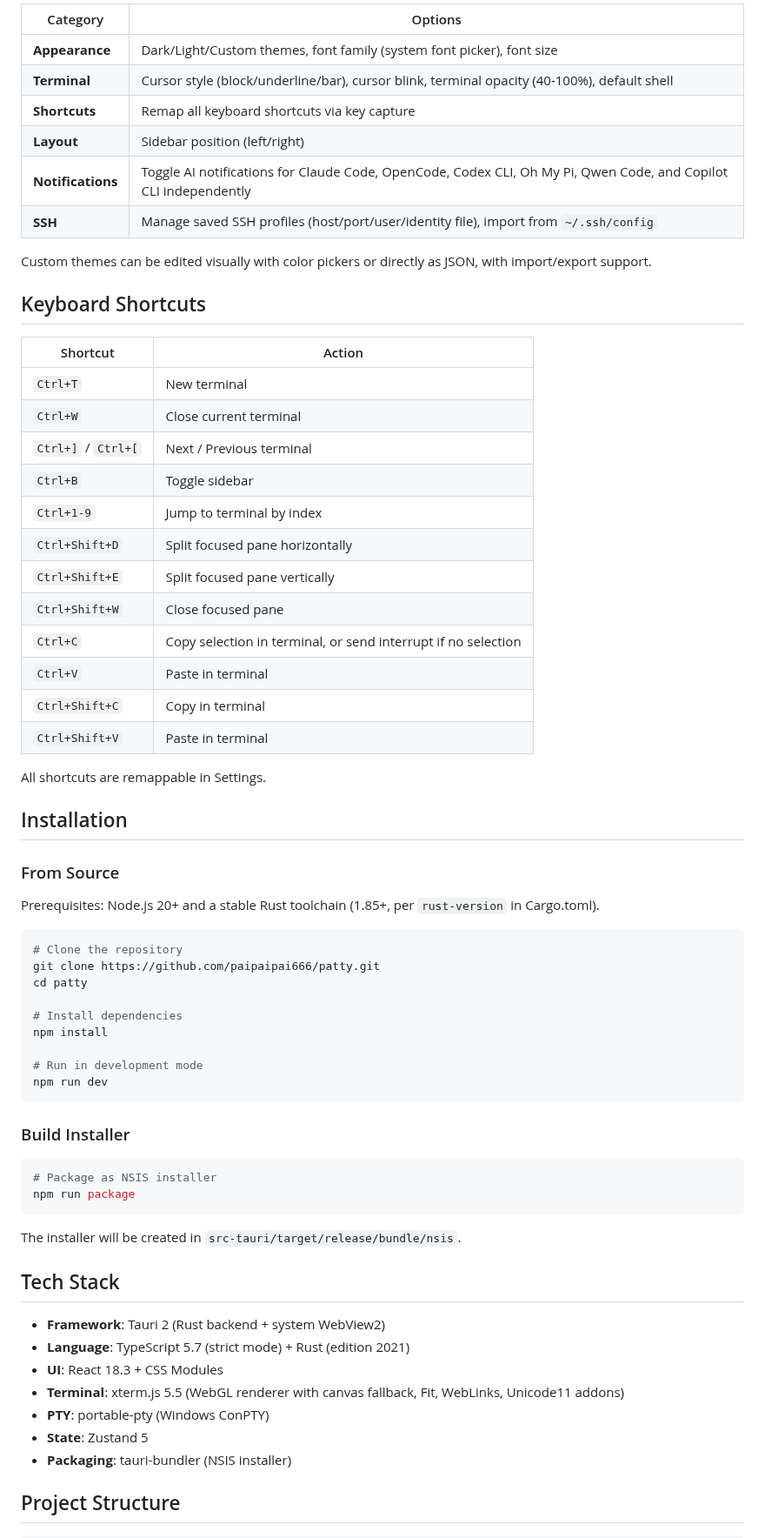
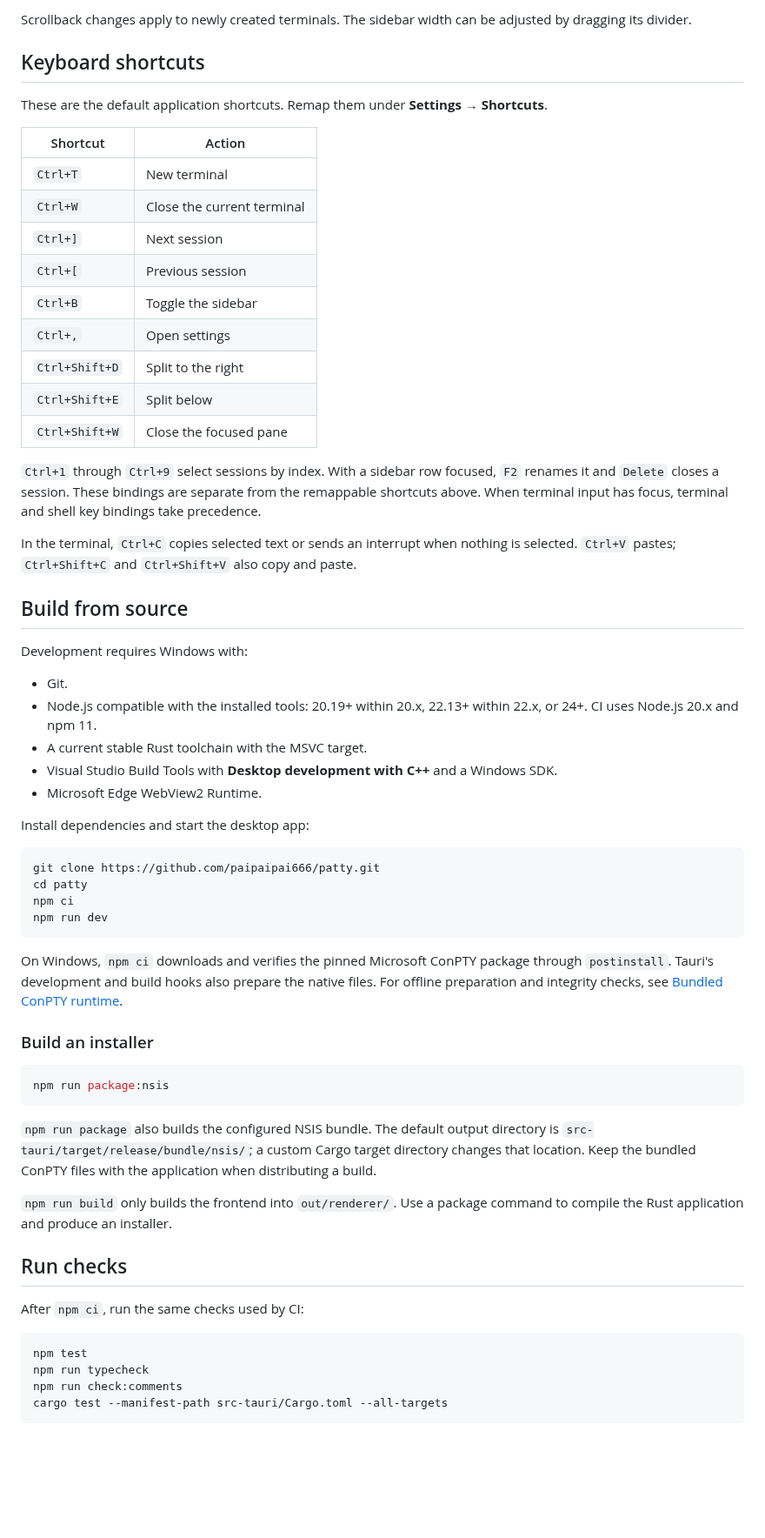
Before and after one commit to paipaipai666/patty, a Markdown page: README.md, the part around one of its changes. Shown at 87% size. GitHub-like rendering; blank space fills up the shorter version.

````diff
--- a/README.md
+++ b/README.md
@@ -95,71 +101,64 @@ The settings modal covers 6 categories:
 
-| Category | Options |
-|----------|---------|
-| **Appearance** | Dark/Light/Custom themes, font family (system font picker), font size |
-| **Terminal** | Cursor style (block/underline/bar), cursor blink, terminal opacity (40-100%), default shell |
-| **Shortcuts** | Remap all keyboard shortcuts via key capture |
-| **Layout** | Sidebar position (left/right) |
-| **Notifications** | Toggle AI notifications for Claude Code, OpenCode, Codex CLI, Oh My Pi, Qwen Code, and Copilot CLI independently |
-| **SSH** | Manage saved SSH profiles (host/port/user/identity file), import from `~/.ssh/config` |
+Scrollback changes apply to newly created terminals. The sidebar width can be adjusted by dragging its divider.
 
-Custom themes can be edited visually with color pickers or directly as JSON, with import/export support.
+## Keyboard shortcuts
 
-## Keyboard Shortcuts
+These are the default application shortcuts. Remap them under **Settings → Shortcuts**.
 
 | Shortcut | Action |
-|----------|--------|
+| --- | --- |
 | `Ctrl+T` | New terminal |
-| `Ctrl+W` | Close current terminal |
-| `Ctrl+]` / `Ctrl+[` | Next / Previous terminal |
-| `Ctrl+B` | Toggle sidebar |
-| `Ctrl+1-9` | Jump to terminal by index |
-| `Ctrl+Shift+D` | Split focused pane horizontally |
-| `Ctrl+Shift+E` | Split focused pane vertically |
-| `Ctrl+Shift+W` | Close focused pane |
-| `Ctrl+C` | Copy selection in terminal, or send interrupt if no selection |
-| `Ctrl+V` | Paste in terminal |
-| `Ctrl+Shift+C` | Copy in terminal |
-| `Ctrl+Shift+V` | Paste in terminal |
+| `Ctrl+W` | Close the current terminal |
+| `Ctrl+]` | Next session |
+| `Ctrl+[` | Previous session |
+| `Ctrl+B` | Toggle the sidebar |
+| `Ctrl+,` | Open settings |
+| `Ctrl+Shift+D` | Split to the right |
+| `Ctrl+Shift+E` | Split below |
+| `Ctrl+Shift+W` | Close the focused pane |
 
-All shortcuts are remappable in Settings.
+`Ctrl+1` through `Ctrl+9` select sessions by index. With a sidebar row focused, `F2` renames it and `Delete` closes a session. These bindings are separate from the remappable shortcuts above. When terminal input has focus, terminal and shell key bindings take precedence.
 
-## Installation
+In the terminal, `Ctrl+C` copies selected text or sends an interrupt when nothing is selected. `Ctrl+V` pastes; `Ctrl+Shift+C` and `Ctrl+Shift+V` also copy and paste.
 
-### From Source
+## Build from source
 
-Prerequisites: Node.js 20+ and a stable Rust toolchain (1.85+, per `rust-version` in Cargo.toml).
+Development requires Windows with:
 
-```bash
-# Clone the repository
+- Git.
+- Node.js compatible with the installed tools: 20.19+ within 20.x, 22.13+ within 22.x, or 24+. CI uses Node.js 20.x and npm 11.
+- A current stable Rust toolchain with the MSVC target.
+- Visual Studio Build Tools with **Desktop development with C++** and a Windows SDK.
+- Microsoft Edge WebView2 Runtime.
+
+Install dependencies and start the desktop app:
+
+```powershell
 git clone https://github.com/paipaipai666/patty.git
 cd patty
-
-# Install dependencies
-npm install
-
-# Run in development mode
+npm ci
 npm run dev
 ```
 
-### Build Installer
+On Windows, `npm ci` downloads and verifies the pinned Microsoft ConPTY package through `postinstall`. Tauri's development and build hooks also prepare the native files. For offline preparation and integrity checks, see [Bundled ConPTY runtime](resources/conpty.md).
 
-```bash
-# Package as NSIS installer
-npm run package
+### Build an installer
+
+```powershell
+npm run package:nsis
 ```
 
-The installer will be created in `src-tauri/target/release/bundle/nsis`.
+`npm run package` also builds the configured NSIS bundle. The default output directory is `src-tauri/target/release/bundle/nsis/`; a custom Cargo target directory changes that location. Keep the bundled ConPTY files with the application when distributing a build.
 
-## Tech Stack
+`npm run build` only builds the frontend into `out/renderer/`. Use a package command to compile the Rust application and produce an installer.
 
-- **Framework**: Tauri 2 (Rust backend + system WebView2)
-- **Language**: TypeScript 5.7 (strict mode) + Rust (edition 2021)
-- **UI**: React 18.3 + CSS Modules
-- **Terminal**: xterm.js 5.5 (WebGL renderer with canvas fallback, Fit, WebLinks, Unicode11 addons)
-- **PTY**: portable-pty (Windows ConPTY)
-- **State**: Zustand 5
-- **Packaging**: tauri-bundler (NSIS installer)
+## Run checks
 
-## Project Structure
+After `npm ci`, run the same checks used by CI:
 
+```powershell
+npm test
+npm run typecheck
+npm run check:comments
+cargo test --manifest-path src-tauri/Cargo.toml --all-targets
 ```
````
Also changed, not shown: other parts of README.md (+108 -99 lines), CONTRIBUTING.md (+29 -53 lines), main-dark.png, main-light.png.
